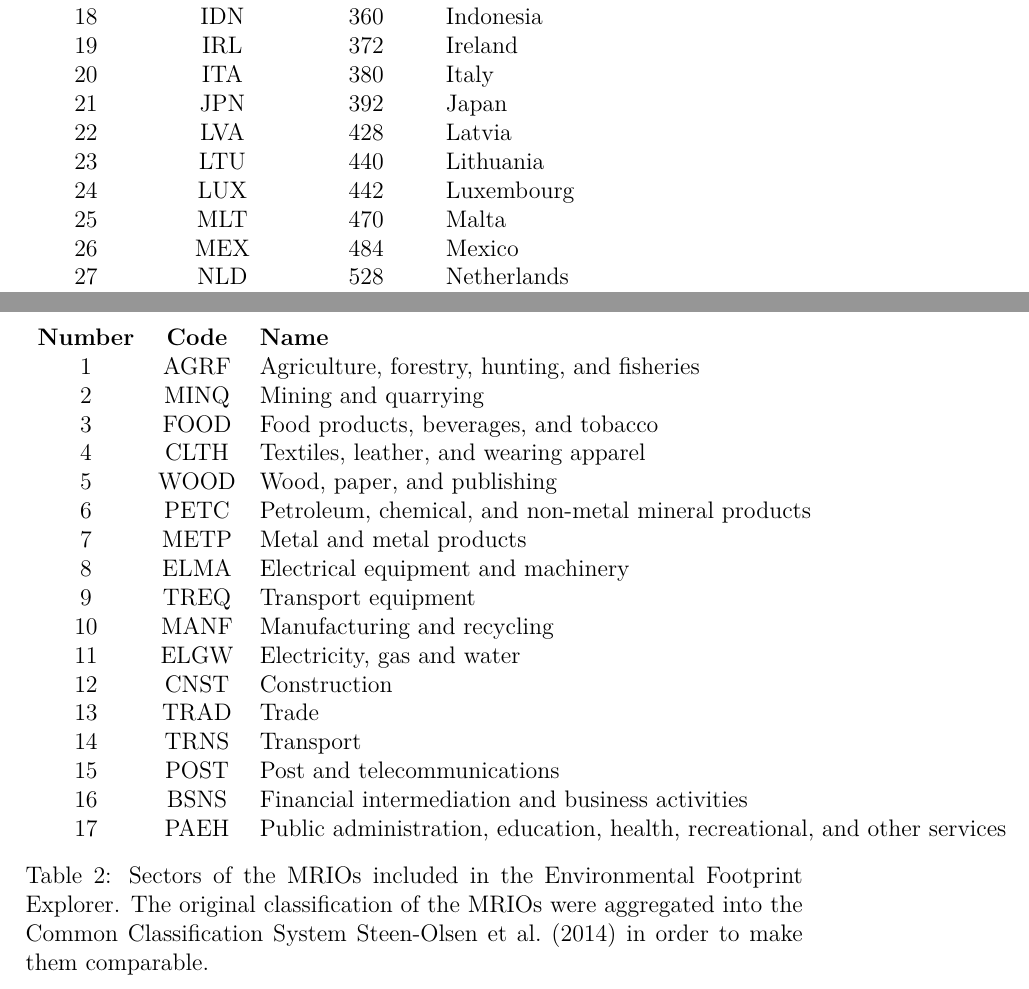
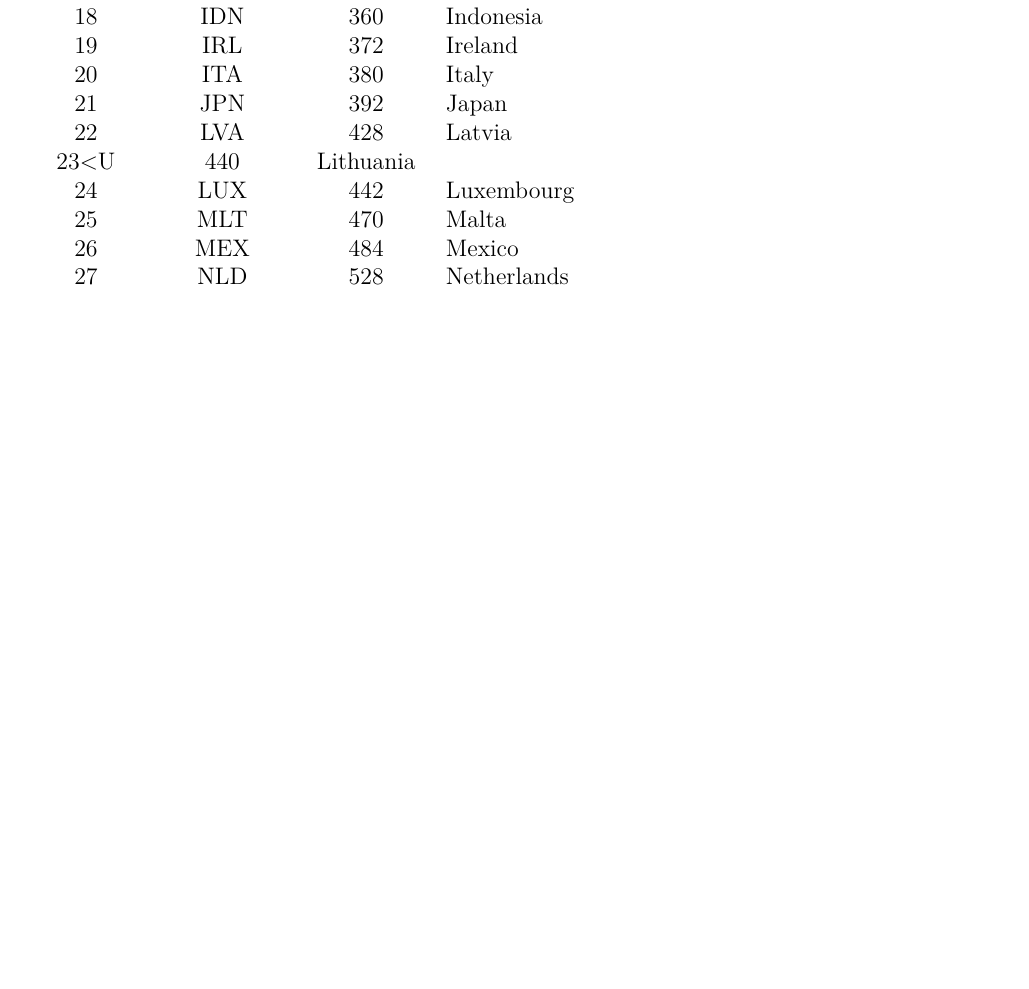
Before and after one commit to konstantinstadler/web_db_mrio, a LaTeX document (main.tex, which reads dev_agg.tex): two parts of pages 8 and 9 of 17 before the commit and part of page 8 of 16 after it, the two joined at a grey line, cut so that both start at the same text, the shorter picture padded with empty space. Compiled offline with pdfLaTeX.

Commit message:
edited dev_agg.tex

```diff
--- a/dev_agg.tex
+++ b/dev_agg.tex
@@ -29,7 +29,7 @@ Due to the European focus of most EE MRIO projects, the Common Classification in
 20&ITA & 380 & Italy\\
 21&JPN & 392 & Japan\\
 22&LVA & 428 & Latvia\\
-23&LTU & 440 & Lithuania\\
+23<U & 440 & Lithuania\\
 24&LUX & 442 & Luxembourg\\
 25&MLT & 470 & Malta\\
 26&MEX & 484 & Mexico\\
@@ -53,30 +53,3 @@ Due to the European focus of most EE MRIO projects, the Common Classification in
 \caption{Countries and regions of the MRIOs included in the Environmental Footprint Explorer.
 The original countries of the MRIOs were modified to have a comparable country set for each MRIO. The new set includes the EU countries except Croatia (EU27) and other major economies accounting for about 90 of the global GDP \cite{Stadler_2014}. UN codes for Taiwan and the aggregated RoW are not available (n.a.).}
 \end{table}
-
-
-\begin{table}
-\label{tab:cc_sectors}
-\begin{tabular}{ c c l }
-\textbf{Number} & \textbf{Code} & \textbf{Name }\\
-1 &  AGRF &  Agriculture, forestry, hunting, and fisheries\\
-2 &  MINQ &  Mining and quarrying\\
-3 &  FOOD &  Food products, beverages, and tobacco\\
-4 &  CLTH &  Textiles, leather, and wearing apparel\\
-5 &  WOOD &  Wood, paper, and publishing\\
-6 &  PETC &  Petroleum, chemical, and non-metal mineral products\\
-7 &  METP &  Metal and metal products\\
-8 &  ELMA &  Electrical equipment and machinery\\
-9 &  TREQ &  Transport equipment\\
-10 &  MANF &  Manufacturing and recycling\\
-11 &  ELGW &  Electricity, gas and water\\
-12 &  CNST &  Construction\\
-13 &  TRAD &  Trade\\
-14 &  TRNS &  Transport\\
-15 &  POST &  Post and telecommunications\\
-16 &  BSNS &  Financial intermediation and business activities\\
-17 &  PAEH &  Public administration, education, health, recreational, and other services\\
-\end{tabular}
-
-\caption{Sectors of the MRIOs included in the Environmental Footprint Explorer. The original classification of the MRIOs were aggregated into the Common Classification System \cite{Steen_Olsen_2014} in order to make them comparable.}
-\end{table}
```
Also changed, not shown: dev_agg.tex (2 more changed lines).
